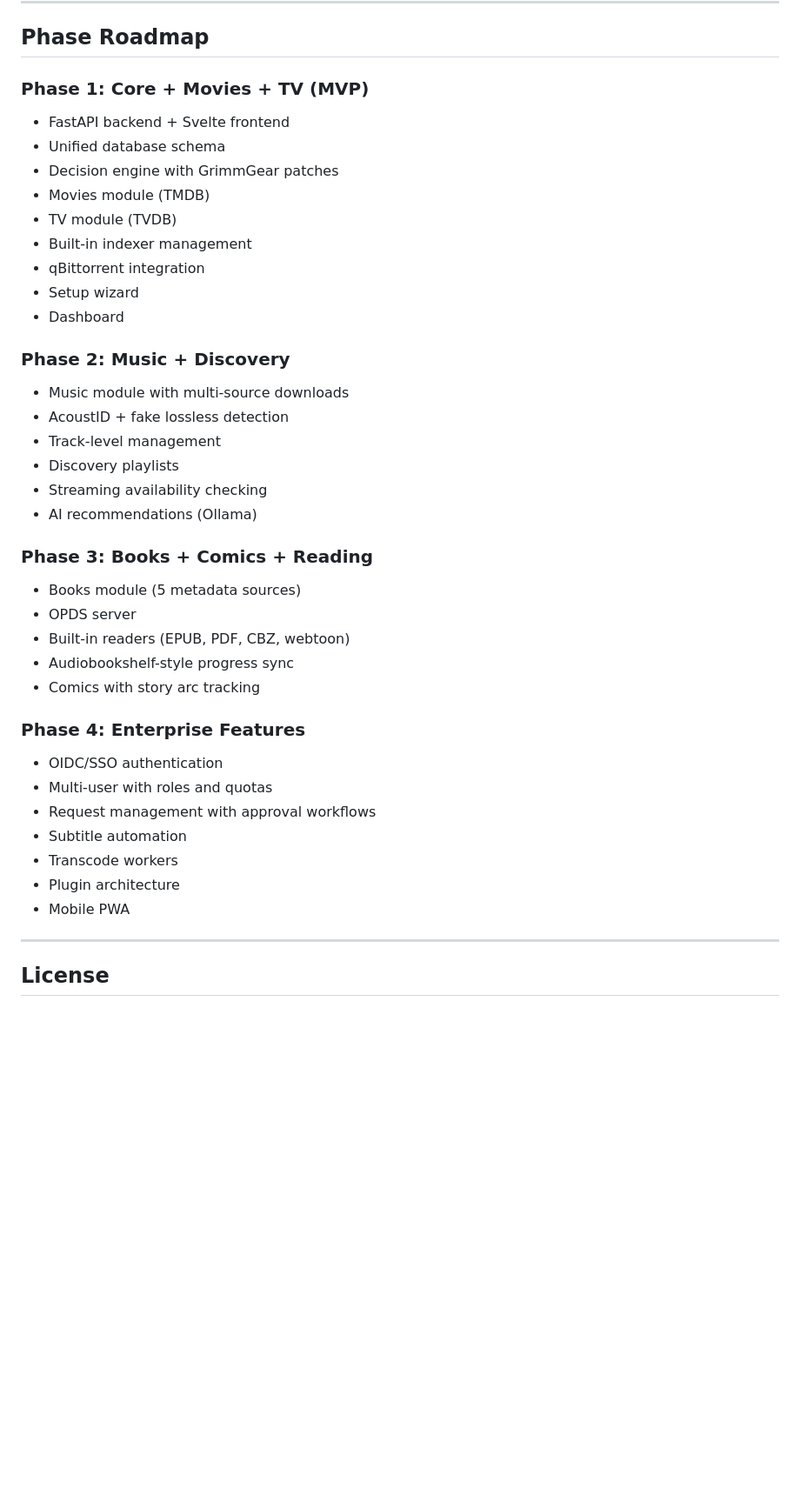
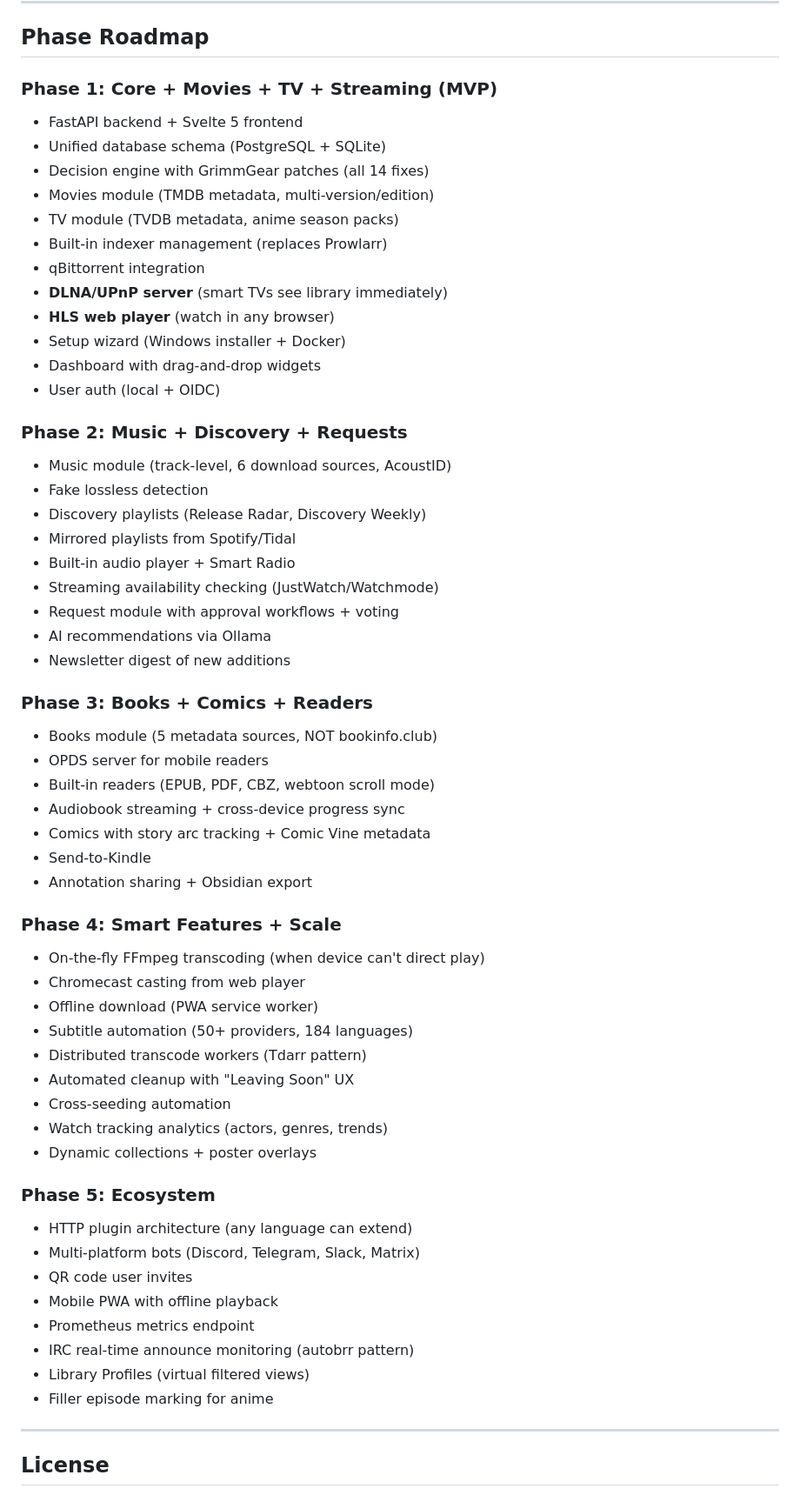
Before and after one commit to RichardBeukes/rr-stack, a Markdown page: PRODUCT-SPEC.md, the part around one of its changes. Shown at 87% size. GitHub-like rendering; blank space fills up the shorter version.

```diff
--- a/PRODUCT-SPEC.md
+++ b/PRODUCT-SPEC.md
@@ -310,40 +365,60 @@ GrimmGear replaces **24+ separate applications** with a single unified system:
 
 ## Phase Roadmap
 
-### Phase 1: Core + Movies + TV (MVP)
-- FastAPI backend + Svelte frontend
-- Unified database schema
-- Decision engine with GrimmGear patches
-- Movies module (TMDB)
-- TV module (TVDB)
-- Built-in indexer management
+### Phase 1: Core + Movies + TV + Streaming (MVP)
+- FastAPI backend + Svelte 5 frontend
+- Unified database schema (PostgreSQL + SQLite)
+- Decision engine with GrimmGear patches (all 14 fixes)
+- Movies module (TMDB metadata, multi-version/edition)
+- TV module (TVDB metadata, anime season packs)
+- Built-in indexer management (replaces Prowlarr)
 - qBittorrent integration
-- Setup wizard
-- Dashboard
+- **DLNA/UPnP server** (smart TVs see library immediately)
+- **HLS web player** (watch in any browser)
+- Setup wizard (Windows installer + Docker)
+- Dashboard with drag-and-drop widgets
+- User auth (local + OIDC)
 
-### Phase 2: Music + Discovery
-- Music module with multi-source downloads
-- AcoustID + fake lossless detection
-- Track-level management
-- Discovery playlists
-- Streaming availability checking
-- AI recommendations (Ollama)
+### Phase 2: Music + Discovery + Requests
+- Music module (track-level, 6 download sources, AcoustID)
+- Fake lossless detection
+- Discovery playlists (Release Radar, Discovery Weekly)
+- Mirrored playlists from Spotify/Tidal
+- Built-in audio player + Smart Radio
+- Streaming availability checking (JustWatch/Watchmode)
+- Request module with approval workflows + voting
+- AI recommendations via Ollama
+- Newsletter digest of new additions
 
-### Phase 3: Books + Comics + Reading
-- Books module (5 metadata sources)
-- OPDS server
-- Built-in readers (EPUB, PDF, CBZ, webtoon)
-- Audiobookshelf-style progress sync
-- Comics with story arc tracking
+### Phase 3: Books + Comics + Readers
+- Books module (5 metadata sources, NOT bookinfo.club)
+- OPDS server for mobile readers
+- Built-in readers (EPUB, PDF, CBZ, webtoon scroll mode)
+- Audiobook streaming + cross-device progress sync
+- Comics with story arc tracking + Comic Vine metadata
+- Send-to-Kindle
+- Annotation sharing + Obsidian export
 
-### Phase 4: Enterprise Features
-- OIDC/SSO authentication
-- Multi-user with roles and quotas
-- Request management with approval workflows
-- Subtitle automation
-- Transcode workers
-- Plugin architecture
-- Mobile PWA
+### Phase 4: Smart Features + Scale
+- On-the-fly FFmpeg transcoding (when device can't direct play)
+- Chromecast casting from web player
+- Offline download (PWA service worker)
+- Subtitle automation (50+ providers, 184 languages)
+- Distributed transcode workers (Tdarr pattern)
+- Automated cleanup with "Leaving Soon" UX
+- Cross-seeding automation
+- Watch tracking analytics (actors, genres, trends)
+- Dynamic collections + poster overlays
+
+### Phase 5: Ecosystem
+- HTTP plugin architecture (any language can extend)
+- Multi-platform bots (Discord, Telegram, Slack, Matrix)
+- QR code user invites
+- Mobile PWA with offline playback
+- Prometheus metrics endpoint
+- IRC real-time announce monitoring (autobrr pattern)
+- Library Profiles (virtual filtered views)
+- Filler episode marking for anime
 
 ---
 
```
Also changed, not shown: other parts of PRODUCT-SPEC.md (+73 -18 lines).
